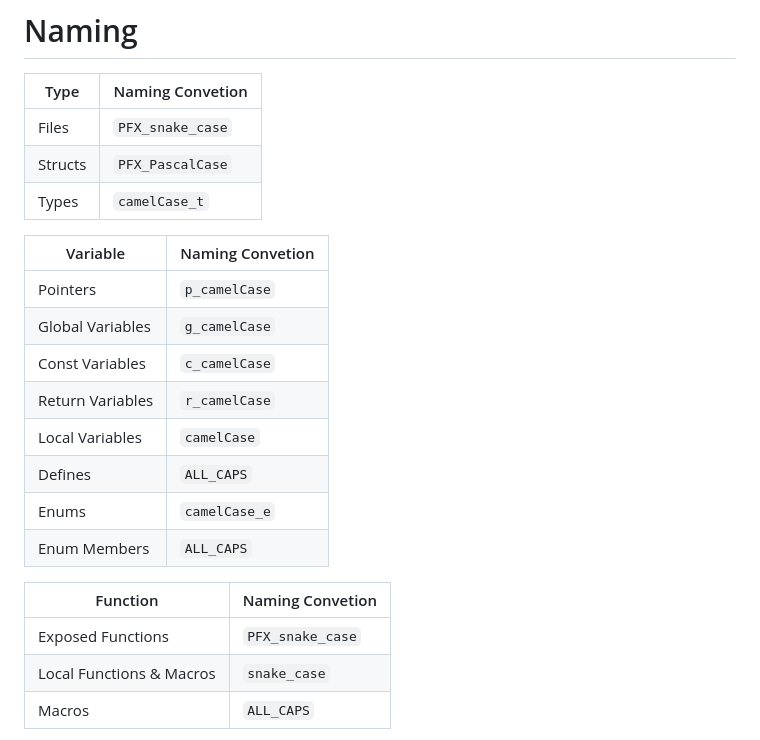
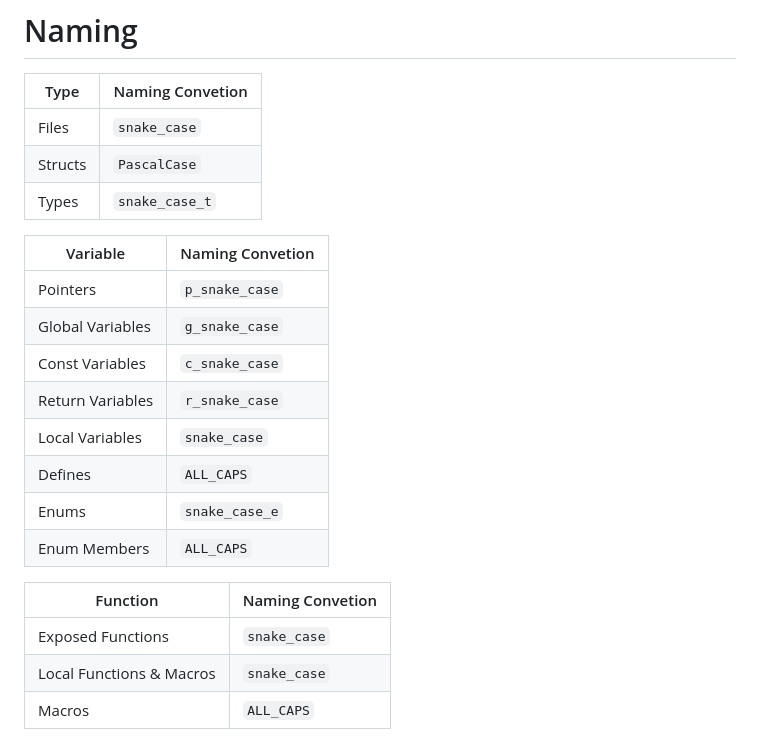
Before and after one commit to jaxsonpd/etc, a Markdown page: Guides/C Style Guide.md, the part around the change. Rendered like a GitHub page.

```diff
--- a/Guides/C Style Guide.md
+++ b/Guides/C Style Guide.md
@@ -146,24 +146,24 @@ All constants both macros and `const` should be commented with doxgen notation a
 
 | Type | Naming Convetion |
 | ----- | ---------------- |
-| Files | `PFX_snake_case` |
-| Structs | `PFX_PascalCase` |
-| Types | `camelCase_t` |
+| Files | `snake_case` |
+| Structs | `PascalCase` |
+| Types | `snake_case_t` |
 
 | Variable | Naming Convetion |
 | -------- | ---------------- |
-| Pointers | `p_camelCase` |
-| Global Variables | `g_camelCase` |
-| Const Variables | `c_camelCase` |
-| Return Variables | `r_camelCase` |
-| Local Variables | `camelCase` |
+| Pointers | `p_snake_case` |
+| Global Variables | `g_snake_case` |
+| Const Variables | `c_snake_case` |
+| Return Variables | `r_snake_case` |
+| Local Variables | `snake_case` |
 | Defines | `ALL_CAPS` |
-| Enums | `camelCase_e` |
+| Enums | `snake_case_e` |
 | Enum Members | `ALL_CAPS` |
 
 | Function | Naming Convetion |
 | -------- | ---------------- |
-| Exposed Functions | `PFX_snake_case` |
+| Exposed Functions | `snake_case` |
 | Local Functions & Macros | `snake_case` |
 | Macros | `ALL_CAPS` |
 
```
